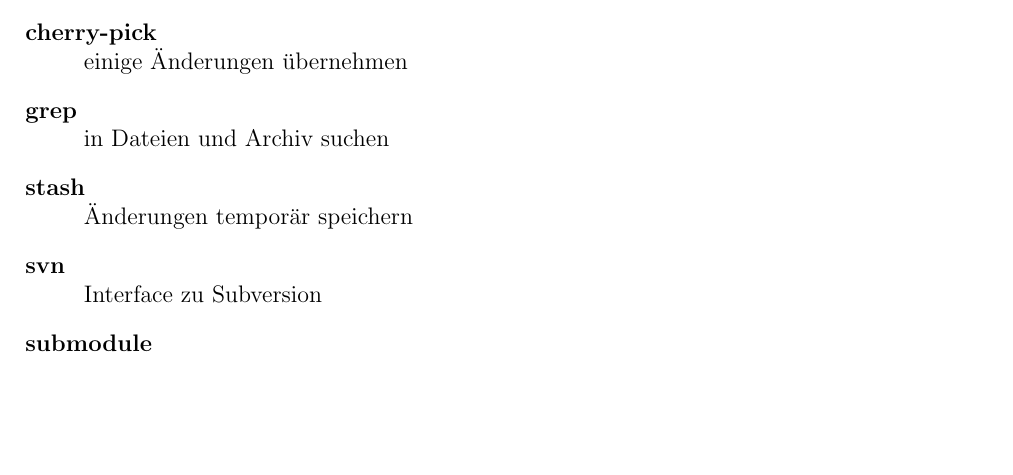
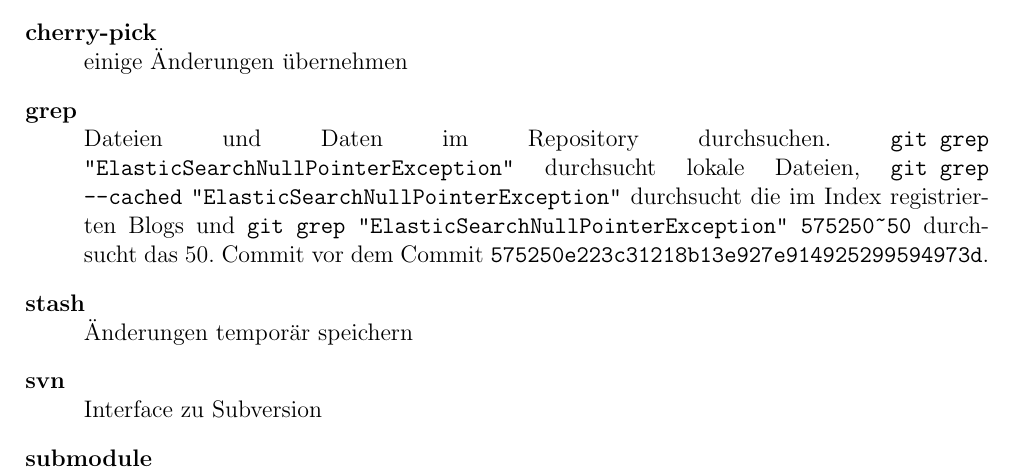
Before and after one commit to uho/git-workshop-base, a LaTeX problem sheet (doc/src/Uebung.tex): part of page 4 of 4, cut so that both start at the same text, the shorter picture padded with empty space. Compiled offline with pdfLaTeX.

Commit message:
Beschreibung git grep hinzugefügt.

```diff
--- a/doc/src/Uebung.tex
+++ b/doc/src/Uebung.tex
@@ -172,11 +172,15 @@
   Mit \texttt{git bundle create repo.bundle master} werden alle zum Branch \texttt{master} gehörenden commits in die Datei \texttt{repo.bundle} geschrieben. Es ist auch möglich, kleinere bundles zu erzeugen, z.B. mit \texttt{--since=10.days master} oder \texttt{v2.0..master}.
 
   Mit \texttt{clone}, \texttt{fetch} und \texttt{pull} werden die Dateien eingelesen, z.B. \texttt{git clone repo.bundle newrepo}. Weitere Befehle wie \texttt{verify} und \texttt{unbundle} werden in der Hilfe beschrieben.
+
   \item[cherry-pick] \hfill \\
   einige Änderungen übernehmen
 
   \item[grep] \hfill \\
-  in Dateien und Archiv suchen
+  Dateien und Daten im Repository durchsuchen. \texttt{git grep} \verb|"|\texttt{ElasticSearchNullPointerException}\verb|"| durchsucht lokale Dateien, \texttt{git grep --cached} \verb|"|\texttt{ElasticSearchNullPointerException}\verb|"| durchsucht die im Index registrierten Blogs und \texttt{git grep }\verb|"|\texttt{ElasticSearchNullPointerException}\verb|"|\texttt{ 575250}\verb|~|\texttt{50} durchsucht das 50. Commit vor dem Commit \texttt{575250e223c31218b13e927e914925299594973d}.
+
+  % \texttt{git log --grep }\verb|"|\verb|[|\texttt{Ee}\verb|]|\texttt{+xception}\verb|"|\texttt{ -E} durchsucht alle Commit-Meldungen nach den Wörtern Exception oder exception.
+
   \item[stash] \hfill \\
   Änderungen temporär speichern
   \item[svn] \hfill \\
```
